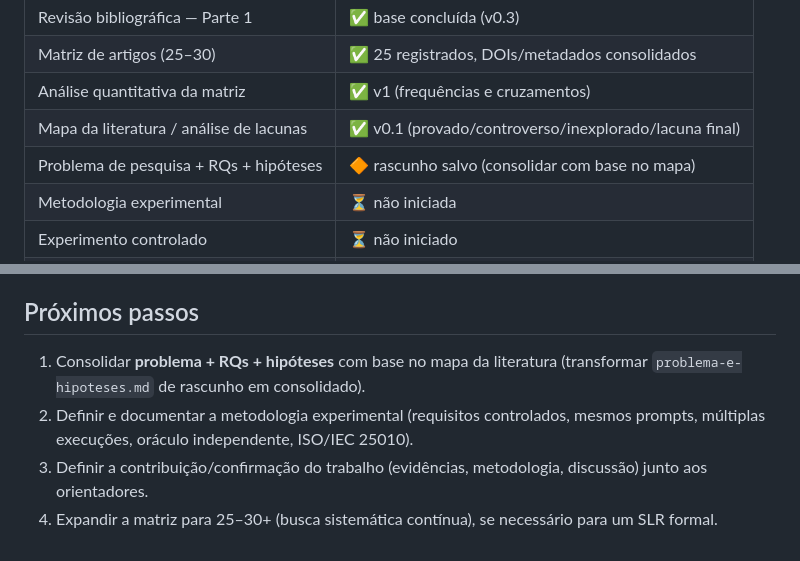
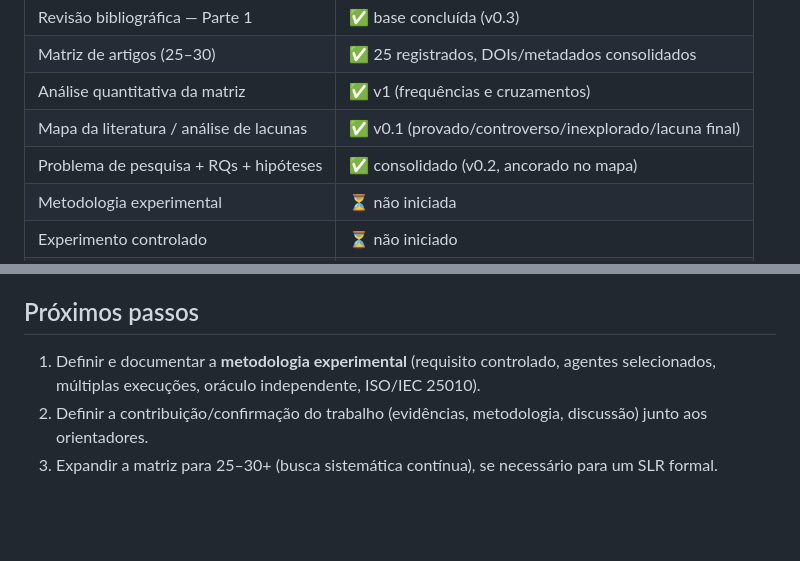
Before and after one commit to Marquezbertin/qa-exercicios-praticos, a Markdown page: pesquisa/README.md, 2 parts joined by grey strips. Drawn GitHub-style; blank space fills up the shorter version.

Commit message:
Consolida problema, RQs e hipoteses ancorados no mapa da literatura e nas lacunas G1-G5

```diff
--- a/pesquisa/README.md
+++ b/pesquisa/README.md
@@ -20,7 +20,7 @@ Engenharia de Software · Software Quality / Software Testing / Generative AI
 | Matriz de artigos (25–30) | ✅ 25 registrados, DOIs/metadados consolidados |
 | Análise quantitativa da matriz | ✅ v1 (frequências e cruzamentos) |
 | Mapa da literatura / análise de lacunas | ✅ v0.1 (provado/controverso/inexplorado/lacuna final) |
-| Problema de pesquisa + RQs + hipóteses | 🔶 rascunho salvo (consolidar com base no mapa) |
+| Problema de pesquisa + RQs + hipóteses | ✅ consolidado (v0.2, ancorado no mapa) |
 | Metodologia experimental | ⏳ não iniciada |
 | Experimento controlado | ⏳ não iniciado |
 | Escrita do artigo | ⏳ não iniciada |
@@ -45,7 +45,6 @@ Engenharia de Software · Software Quality / Software Testing / Generative AI
 
 ## Próximos passos
 
-1. Consolidar **problema + RQs + hipóteses** com base no mapa da literatura (transformar `problema-e-hipoteses.md` de rascunho em consolidado).
-2. Definir e documentar a metodologia experimental (requisitos controlados, mesmos prompts, múltiplas execuções, oráculo independente, ISO/IEC 25010).
-3. Definir a contribuição/confirmação do trabalho (evidências, metodologia, discussão) junto aos orientadores.
-4. Expandir a matriz para 25–30+ (busca sistemática contínua), se necessário para um SLR formal.
+1. Definir e documentar a **metodologia experimental** (requisito controlado, agentes selecionados, múltiplas execuções, oráculo independente, ISO/IEC 25010).
+2. Definir a contribuição/confirmação do trabalho (evidências, metodologia, discussão) junto aos orientadores.
+3. Expandir a matriz para 25–30+ (busca sistemática contínua), se necessário para um SLR formal.
```
Also changed, not shown: pesquisa/problema-e-hipoteses.md (+79 -39 lines).
